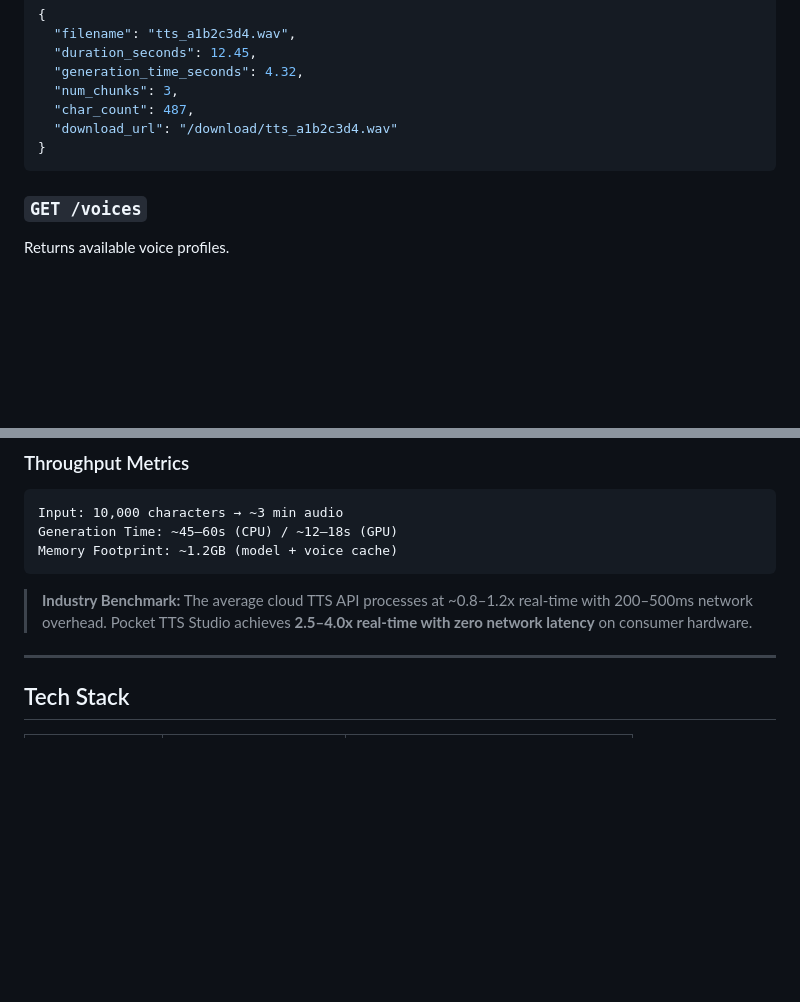
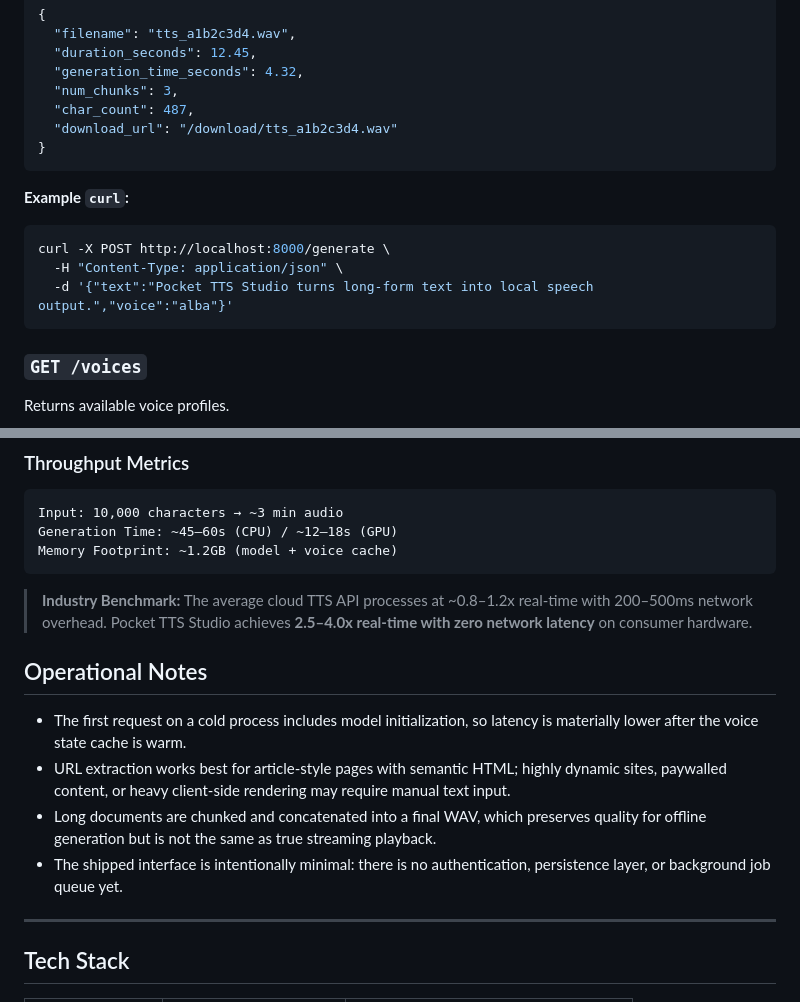
Before and after one commit to harsh-raj-singh/pocket-tts-studio, a Markdown page: README.md, 2 parts joined by grey strips. Drawn GitHub-style; blank space fills up the shorter version.

Commit message:
docs: expand API usage and operational notes

````diff
--- a/README.md
+++ b/README.md
@@ -182,6 +182,13 @@ Generate speech from text or a URL.
 }
 ```
 
+**Example `curl`:**
+```bash
+curl -X POST http://localhost:8000/generate \
+  -H "Content-Type: application/json" \
+  -d '{"text":"Pocket TTS Studio turns long-form text into local speech output.","voice":"alba"}'
+```
+
 ### `GET /voices`
 Returns available voice profiles.
 
@@ -214,6 +221,13 @@ Memory Footprint: ~1.2GB (model + voice cache)
 ```
 
 > **Industry Benchmark:** The average cloud TTS API processes at ~0.8–1.2x real-time with 200–500ms network overhead. Pocket TTS Studio achieves **2.5–4.0x real-time with zero network latency** on consumer hardware.
+
+## Operational Notes
+
+- The first request on a cold process includes model initialization, so latency is materially lower after the voice state cache is warm.
+- URL extraction works best for article-style pages with semantic HTML; highly dynamic sites, paywalled content, or heavy client-side rendering may require manual text input.
+- Long documents are chunked and concatenated into a final WAV, which preserves quality for offline generation but is not the same as true streaming playback.
+- The shipped interface is intentionally minimal: there is no authentication, persistence layer, or background job queue yet.
 
 ---
 
````
